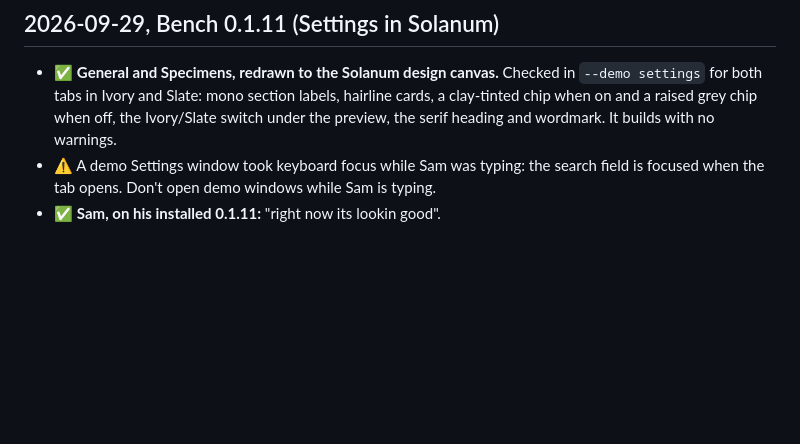
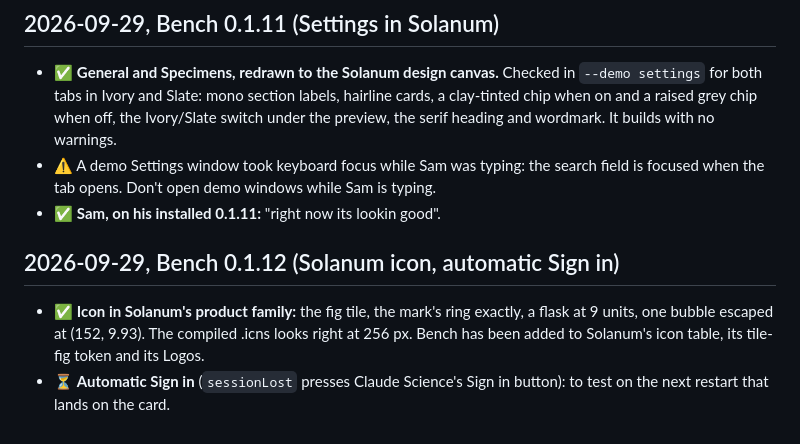
Before and after one commit to samporter14/bench, a Markdown page: TESTING.md, the part around the change. Drawn GitHub-style; blank space fills up the shorter version.

```diff
--- a/TESTING.md
+++ b/TESTING.md
@@ -205,3 +205,12 @@ The checklist from DESIGN.md. ✅ is seen working live, ⏳ is not tried yet
   search field is focused when the tab opens. Don't open demo windows while
   Sam is typing.
 - ✅ **Sam, on his installed 0.1.11:** "right now its lookin good".
+
+## 2026-09-29, Bench 0.1.12 (Solanum icon, automatic Sign in)
+
+- ✅ **Icon in Solanum's product family:** the fig tile, the mark's ring
+  exactly, a flask at 9 units, one bubble escaped at (152, 9.93). The
+  compiled .icns looks right at 256 px. Bench has been added to Solanum's
+  icon table, its tile-fig token and its Logos.
+- ⏳ **Automatic Sign in** (`sessionLost` presses Claude Science's Sign in
+  button): to test on the next restart that lands on the card.
```
Also changed, not shown: DESIGN.md (+11 -7 lines), README.md (+5 -4 lines), Resources/AppIcon.icon/Assets/bench-glyph.png (added), Resources/AppIcon.icon/Assets/dot.png (deleted), Resources/AppIcon.icon/Assets/mark.png (deleted), docs/icon.png (added), 5 other files.
